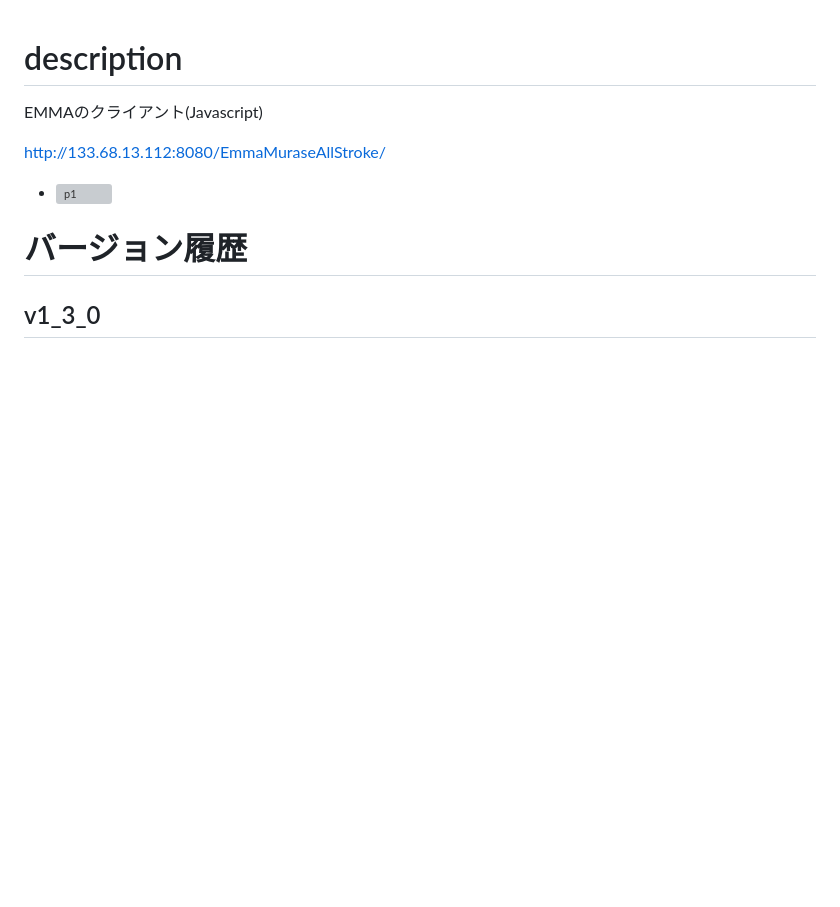
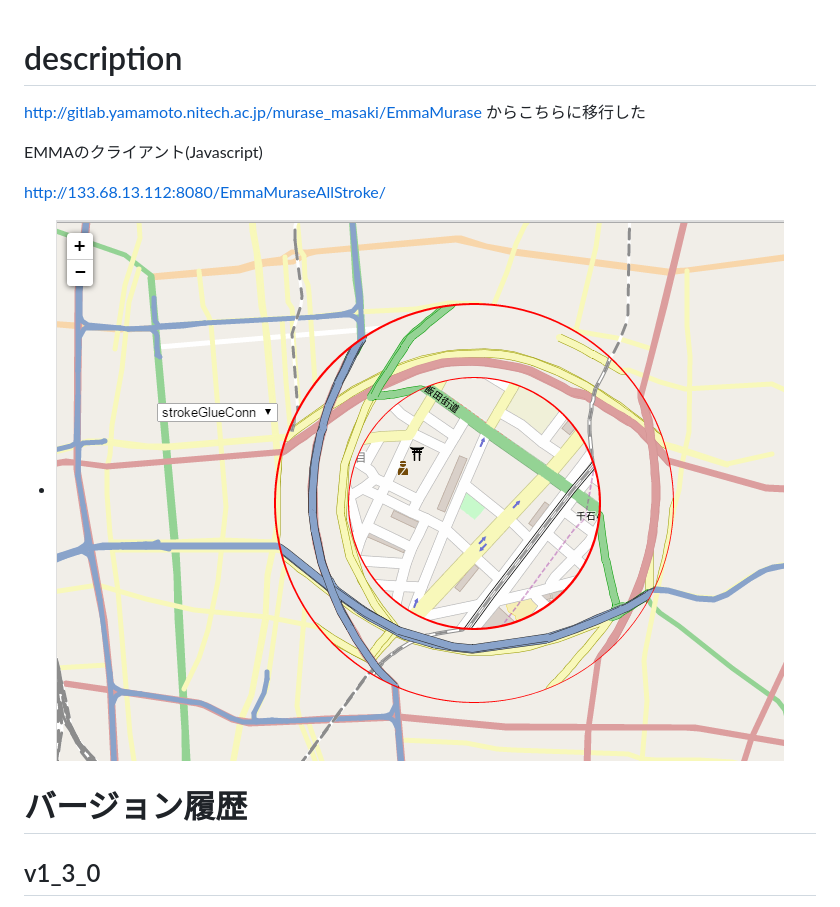
Before and after one commit to murase-msk/EmmaMuraseAllStroke, a Markdown page: readme.md, the part around the change. Drawn GitHub-style; pictures changed too: img/p1.png (added); blank space fills up the shorter version; grey boxes are pictures that could not be loaded.

Commit message:
fis readme

```diff
--- a/readme.md
+++ b/readme.md
@@ -1,12 +1,14 @@
 # description
 
+<http://gitlab.yamamoto.nitech.ac.jp/murase_masaki/EmmaMurase>
+からこちらに移行した
 
 EMMAのクライアント(Javascript)
 
 <http://133.68.13.112:8080/EmmaMuraseAllStroke/>
 
 
-- ![p1](muraseEmma.png)
+- ![p1](img/p1.png)
 
 # バージョン履歴
 
```
